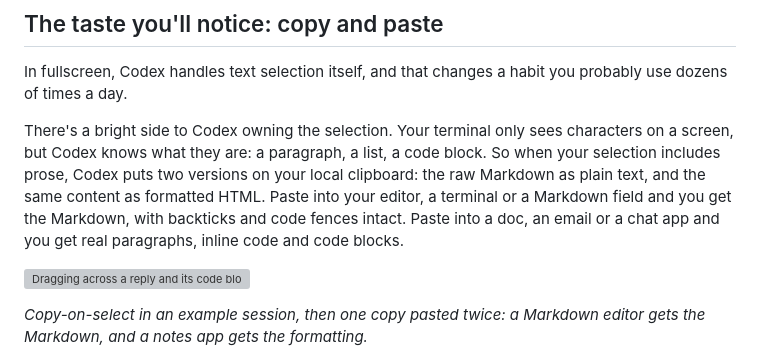
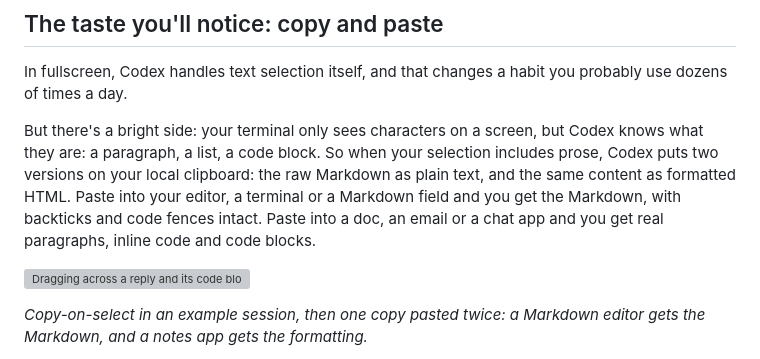
Before and after one commit to fcoury/codex-fullscreen-post, a Markdown page: new_post.md, the part around the change. Drawn GitHub-style; grey boxes are pictures that could not be loaded.

Commit message:
chore: merge copy and paste benefit

```diff
--- a/new_post.md
+++ b/new_post.md
@@ -52,7 +52,7 @@ You'll also notice some smaller changes:
 
 In fullscreen, Codex handles text selection itself, and that changes a habit you probably use dozens of times a day.
 
-There's a bright side to Codex owning the selection. Your terminal only sees characters on a screen, but Codex knows what they are: a paragraph, a list, a code block. So when your selection includes prose, Codex puts two versions on your local clipboard: the raw Markdown as plain text, and the same content as formatted HTML. Paste into your editor, a terminal or a Markdown field and you get the Markdown, with backticks and code fences intact. Paste into a doc, an email or a chat app and you get real paragraphs, inline code and code blocks.
+But there's a bright side: your terminal only sees characters on a screen, but Codex knows what they are: a paragraph, a list, a code block. So when your selection includes prose, Codex puts two versions on your local clipboard: the raw Markdown as plain text, and the same content as formatted HTML. Paste into your editor, a terminal or a Markdown field and you get the Markdown, with backticks and code fences intact. Paste into a doc, an email or a chat app and you get real paragraphs, inline code and code blocks.
 
 ![Dragging across a reply and its code block in Codex. "Copied 187 chars to host clipboard" appears above the composer. The same copy is then pasted twice: a plain-text editor gets the raw Markdown with backticks and code fences, and a notes app gets a formatted paragraph, inline code and a code block.](new_post_assets/openai-blog/copy.gif)
 
```
